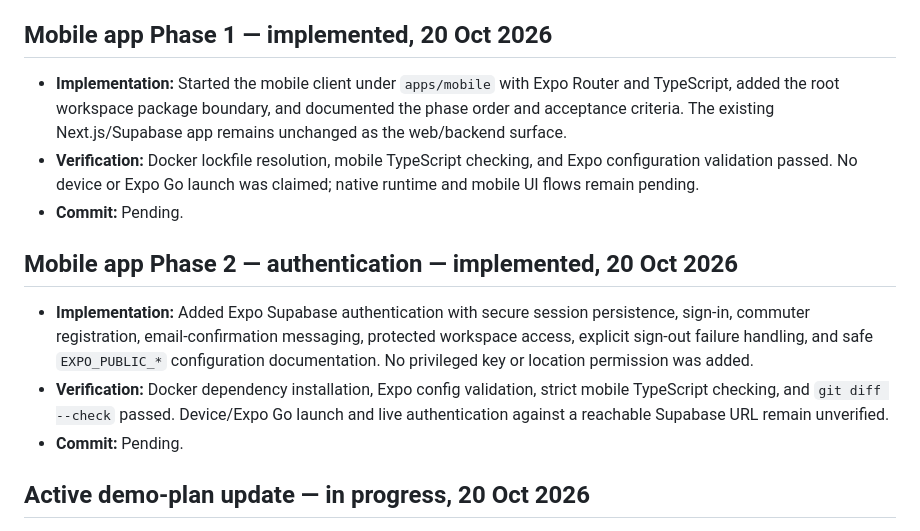
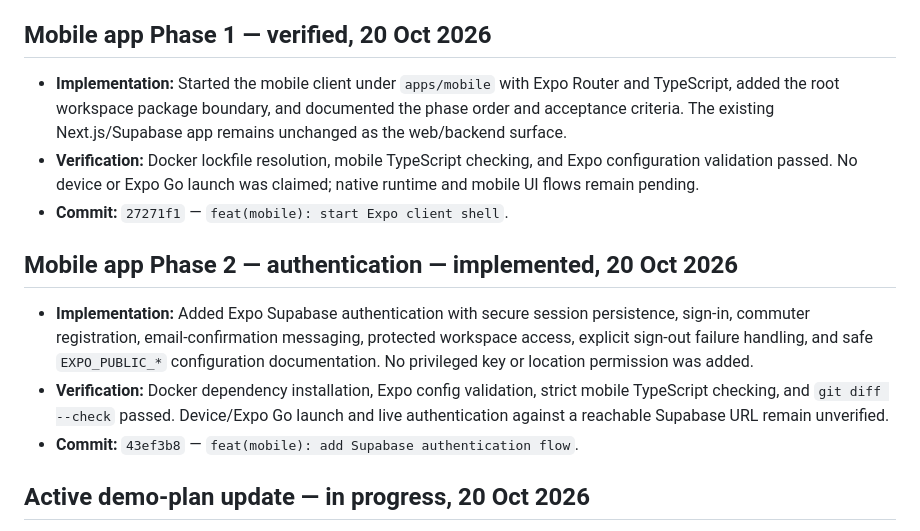
Before and after one commit to NITHINKR06/TrafficSense, a Markdown page: docs/progress.md, the part around the change. Rendered like a GitHub page.

Commit message:
docs(mobile): record authentication verification
Co-authored-by: Copilot <223556219+Copilot@users.noreply.github.com>

```diff
--- a/docs/progress.md
+++ b/docs/progress.md
@@ -12,17 +12,17 @@
 - **Verification:** `node scripts/check-app-layout.mjs` passed. `just check-docs` passed in Docker and reported all 3 targets valid with 4 required files each. `git diff --check` passed. Existing unrelated changes, including the pre-existing `docs/new-updates.md` deletion and untracked update notes, were preserved.
 - **Commit:** Pending.
 
-## Mobile app Phase 1 — implemented, 20 Oct 2026
+## Mobile app Phase 1 — verified, 20 Oct 2026
 
 - **Implementation:** Started the mobile client under `apps/mobile` with Expo Router and TypeScript, added the root workspace package boundary, and documented the phase order and acceptance criteria. The existing Next.js/Supabase app remains unchanged as the web/backend surface.
 - **Verification:** Docker lockfile resolution, mobile TypeScript checking, and Expo configuration validation passed. No device or Expo Go launch was claimed; native runtime and mobile UI flows remain pending.
-- **Commit:** Pending.
+- **Commit:** `27271f1` — `feat(mobile): start Expo client shell`.
 
 ## Mobile app Phase 2 — authentication — implemented, 20 Oct 2026
 
 - **Implementation:** Added Expo Supabase authentication with secure session persistence, sign-in, commuter registration, email-confirmation messaging, protected workspace access, explicit sign-out failure handling, and safe `EXPO_PUBLIC_*` configuration documentation. No privileged key or location permission was added.
 - **Verification:** Docker dependency installation, Expo config validation, strict mobile TypeScript checking, and `git diff --check` passed. Device/Expo Go launch and live authentication against a reachable Supabase URL remain unverified.
-- **Commit:** Pending.
+- **Commit:** `43ef3b8` — `feat(mobile): add Supabase authentication flow`.
 
 
 ## Active demo-plan update — in progress, 20 Oct 2026
```
Also changed, not shown: 1 other file.
